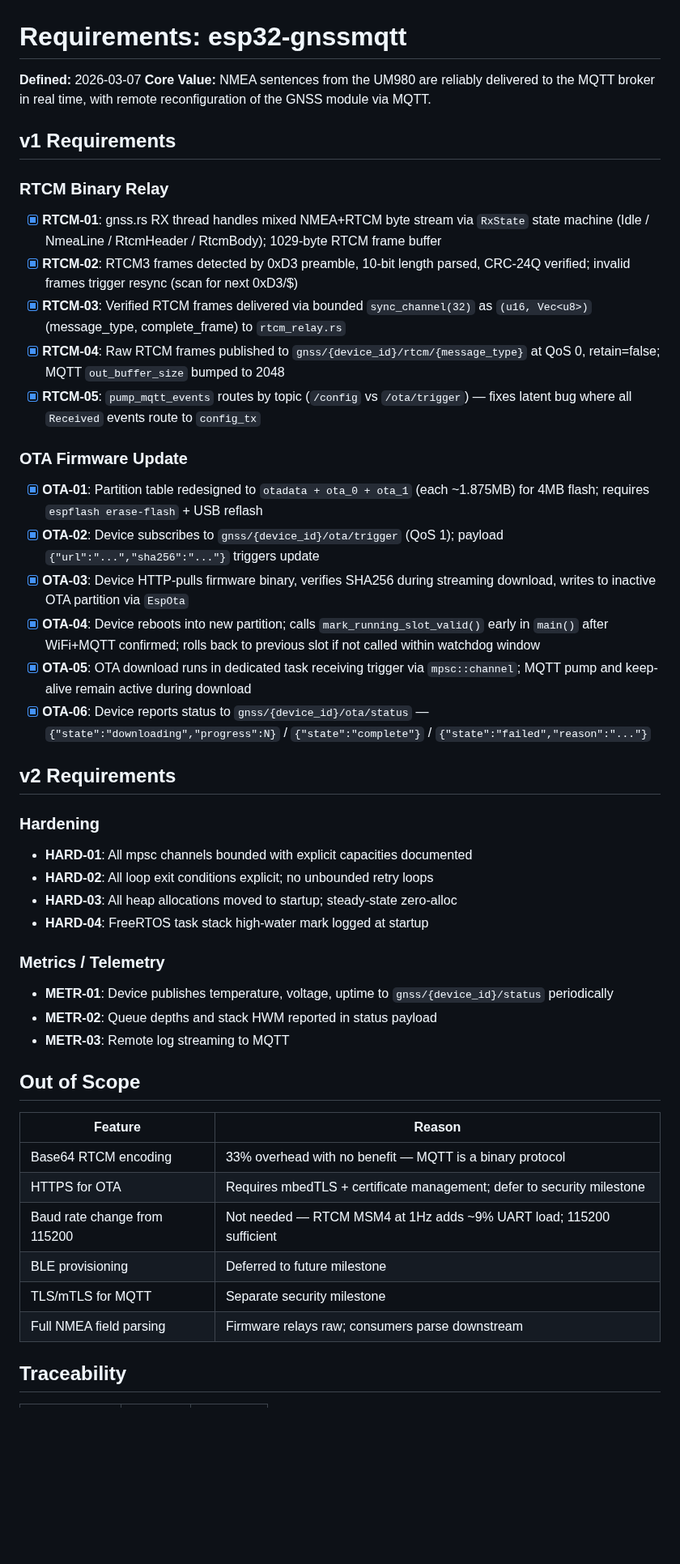
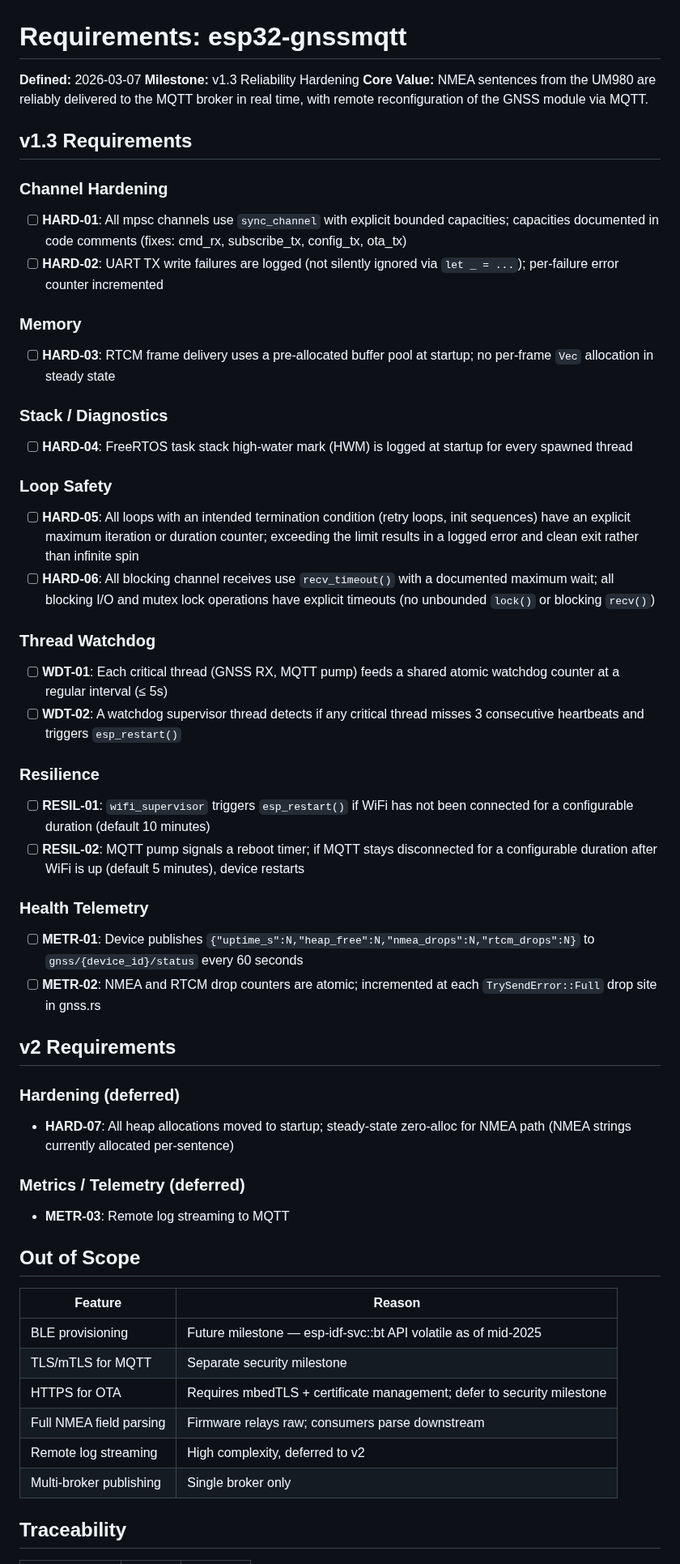
Before and after one commit to bharrisau/esp32-gnssmqtt, a Markdown page: .planning/REQUIREMENTS.md, the part around one of its changes. Shown at 81% size. Rendered like a GitHub page; blank space fills up the shorter version.

Commit message:
docs: define milestone v1.3 requirements

```diff
--- a/.planning/REQUIREMENTS.md
+++ b/.planning/REQUIREMENTS.md
@@ -1,52 +1,64 @@
 # Requirements: esp32-gnssmqtt
 
 **Defined:** 2026-03-07
+**Milestone:** v1.3 Reliability Hardening
 **Core Value:** NMEA sentences from the UM980 are reliably delivered to the MQTT broker in real time, with remote reconfiguration of the GNSS module via MQTT.
 
-## v1 Requirements
+## v1.3 Requirements
 
-### RTCM Binary Relay
+### Channel Hardening
 
-- [x] **RTCM-01**: gnss.rs RX thread handles mixed NMEA+RTCM byte stream via `RxState` state machine (Idle / NmeaLine / RtcmHeader / RtcmBody); 1029-byte RTCM frame buffer
-- [x] **RTCM-02**: RTCM3 frames detected by 0xD3 preamble, 10-bit length parsed, CRC-24Q verified; invalid frames trigger resync (scan for next 0xD3/$)
-- [x] **RTCM-03**: Verified RTCM frames delivered via bounded `sync_channel(32)` as `(u16, Vec<u8>)` (message_type, complete_frame) to `rtcm_relay.rs`
-- [x] **RTCM-04**: Raw RTCM frames published to `gnss/{device_id}/rtcm/{message_type}` at QoS 0, retain=false; MQTT `out_buffer_size` bumped to 2048
-- [x] **RTCM-05**: `pump_mqtt_events` routes by topic (`/config` vs `/ota/trigger`) — fixes latent bug where all `Received` events route to `config_tx`
+- [ ] **HARD-01**: All mpsc channels use `sync_channel` with explicit bounded capacities; capacities documented in code comments (fixes: cmd_rx, subscribe_tx, config_tx, ota_tx)
+- [ ] **HARD-02**: UART TX write failures are logged (not silently ignored via `let _ = ...`); per-failure error counter incremented
 
-### OTA Firmware Update
+### Memory
 
-- [x] **OTA-01**: Partition table redesigned to `otadata + ota_0 + ota_1` (each ~1.875MB) for 4MB flash; requires `espflash erase-flash` + USB reflash
-- [x] **OTA-02**: Device subscribes to `gnss/{device_id}/ota/trigger` (QoS 1); payload `{"url":"...","sha256":"..."}` triggers update
-- [x] **OTA-03**: Device HTTP-pulls firmware binary, verifies SHA256 during streaming download, writes to inactive OTA partition via `EspOta`
-- [x] **OTA-04**: Device reboots into new partition; calls `mark_running_slot_valid()` early in `main()` after WiFi+MQTT confirmed; rolls back to previous slot if not called within watchdog window
-- [x] **OTA-05**: OTA download runs in dedicated task receiving trigger via `mpsc::channel`; MQTT pump and keep-alive remain active during download
-- [x] **OTA-06**: Device reports status to `gnss/{device_id}/ota/status` — `{"state":"downloading","progress":N}` / `{"state":"complete"}` / `{"state":"failed","reason":"..."}`
+- [ ] **HARD-03**: RTCM frame delivery uses a pre-allocated buffer pool at startup; no per-frame `Vec` allocation in steady state
+
+### Stack / Diagnostics
+
+- [ ] **HARD-04**: FreeRTOS task stack high-water mark (HWM) is logged at startup for every spawned thread
+
+### Loop Safety
+
+- [ ] **HARD-05**: All loops with an intended termination condition (retry loops, init sequences) have an explicit maximum iteration or duration counter; exceeding the limit results in a logged error and clean exit rather than infinite spin
+- [ ] **HARD-06**: All blocking channel receives use `recv_timeout()` with a documented maximum wait; all blocking I/O and mutex lock operations have explicit timeouts (no unbounded `lock()` or blocking `recv()`)
+
+### Thread Watchdog
+
+- [ ] **WDT-01**: Each critical thread (GNSS RX, MQTT pump) feeds a shared atomic watchdog counter at a regular interval (≤ 5s)
+- [ ] **WDT-02**: A watchdog supervisor thread detects if any critical thread misses 3 consecutive heartbeats and triggers `esp_restart()`
+
+### Resilience
+
+- [ ] **RESIL-01**: `wifi_supervisor` triggers `esp_restart()` if WiFi has not been connected for a configurable duration (default 10 minutes)
+- [ ] **RESIL-02**: MQTT pump signals a reboot timer; if MQTT stays disconnected for a configurable duration after WiFi is up (default 5 minutes), device restarts
+
+### Health Telemetry
+
+- [ ] **METR-01**: Device publishes `{"uptime_s":N,"heap_free":N,"nmea_drops":N,"rtcm_drops":N}` to `gnss/{device_id}/status` every 60 seconds
+- [ ] **METR-02**: NMEA and RTCM drop counters are atomic; incremented at each `TrySendError::Full` drop site in gnss.rs
 
 ## v2 Requirements
 
-### Hardening
+### Hardening (deferred)
 
-- **HARD-01**: All mpsc channels bounded with explicit capacities documented
-- **HARD-02**: All loop exit conditions explicit; no unbounded retry loops
-- **HARD-03**: All heap allocations moved to startup; steady-state zero-alloc
-- **HARD-04**: FreeRTOS task stack high-water mark logged at startup
+- **HARD-07**: All heap allocations moved to startup; steady-state zero-alloc for NMEA path (NMEA strings currently allocated per-sentence)
 
-### Metrics / Telemetry
+### Metrics / Telemetry (deferred)
 
-- **METR-01**: Device publishes temperature, voltage, uptime to `gnss/{device_id}/status` periodically
-- **METR-02**: Queue depths and stack HWM reported in status payload
 - **METR-03**: Remote log streaming to MQTT
 
 ## Out of Scope
 
 | Feature | Reason |
 |---------|--------|
-| Base64 RTCM encoding | 33% overhead with no benefit — MQTT is a binary protocol |
+| BLE provisioning | Future milestone — esp-idf-svc::bt API volatile as of mid-2025 |
+| TLS/mTLS for MQTT | Separate security milestone |
 | HTTPS for OTA | Requires mbedTLS + certificate management; defer to security milestone |
-| Baud rate change from 115200 | Not needed — RTCM MSM4 at 1Hz adds ~9% UART load; 115200 sufficient |
-| BLE provisioning | Deferred to future milestone |
-| TLS/mTLS for MQTT | Separate security milestone |
 | Full NMEA field parsing | Firmware relays raw; consumers parse downstream |
+| Remote log streaming | High complexity, deferred to v2 |
+| Multi-broker publishing | Single broker only |
 
 ## Traceability
 
```
Also changed, not shown: other parts of .planning/REQUIREMENTS.md (+15 -14 lines).
